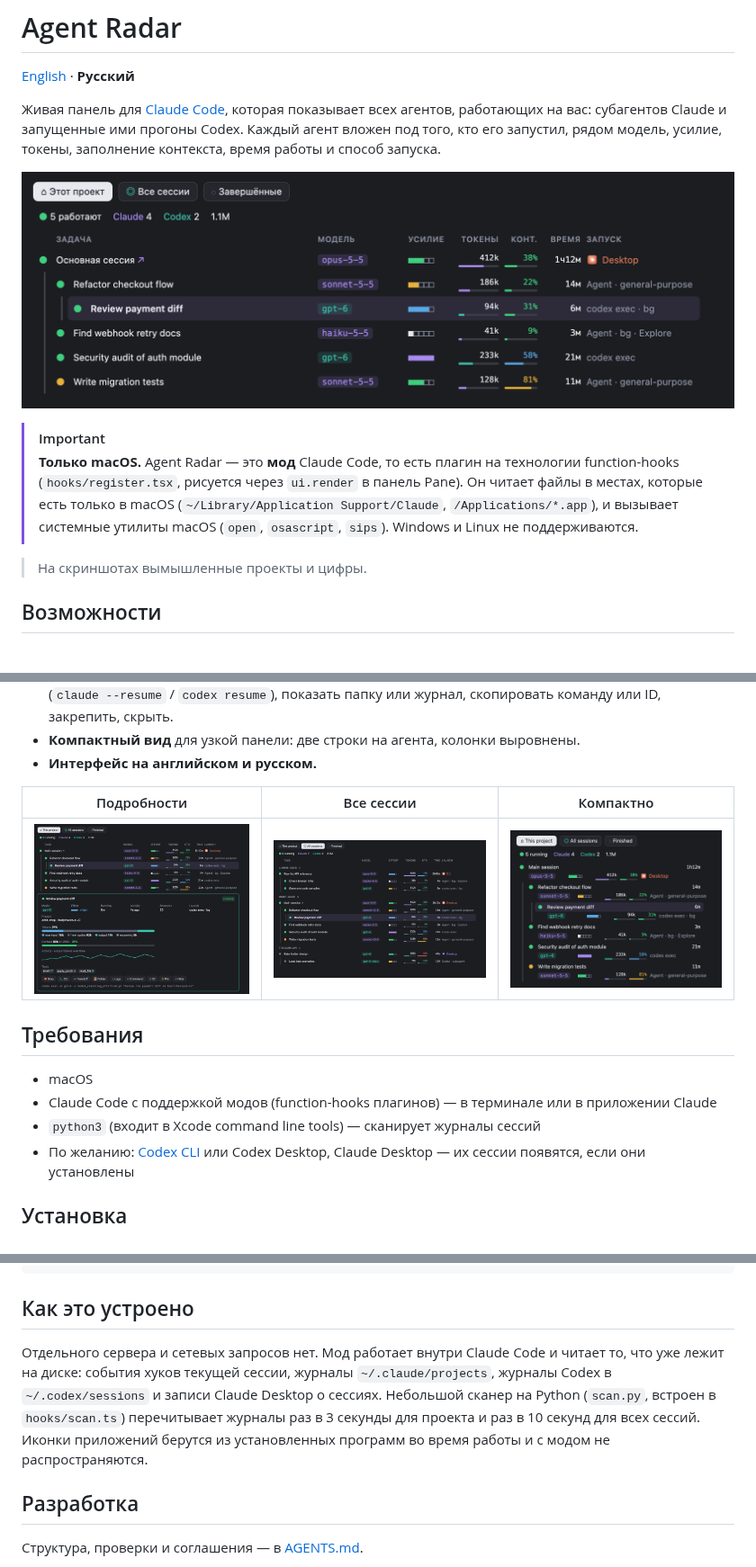
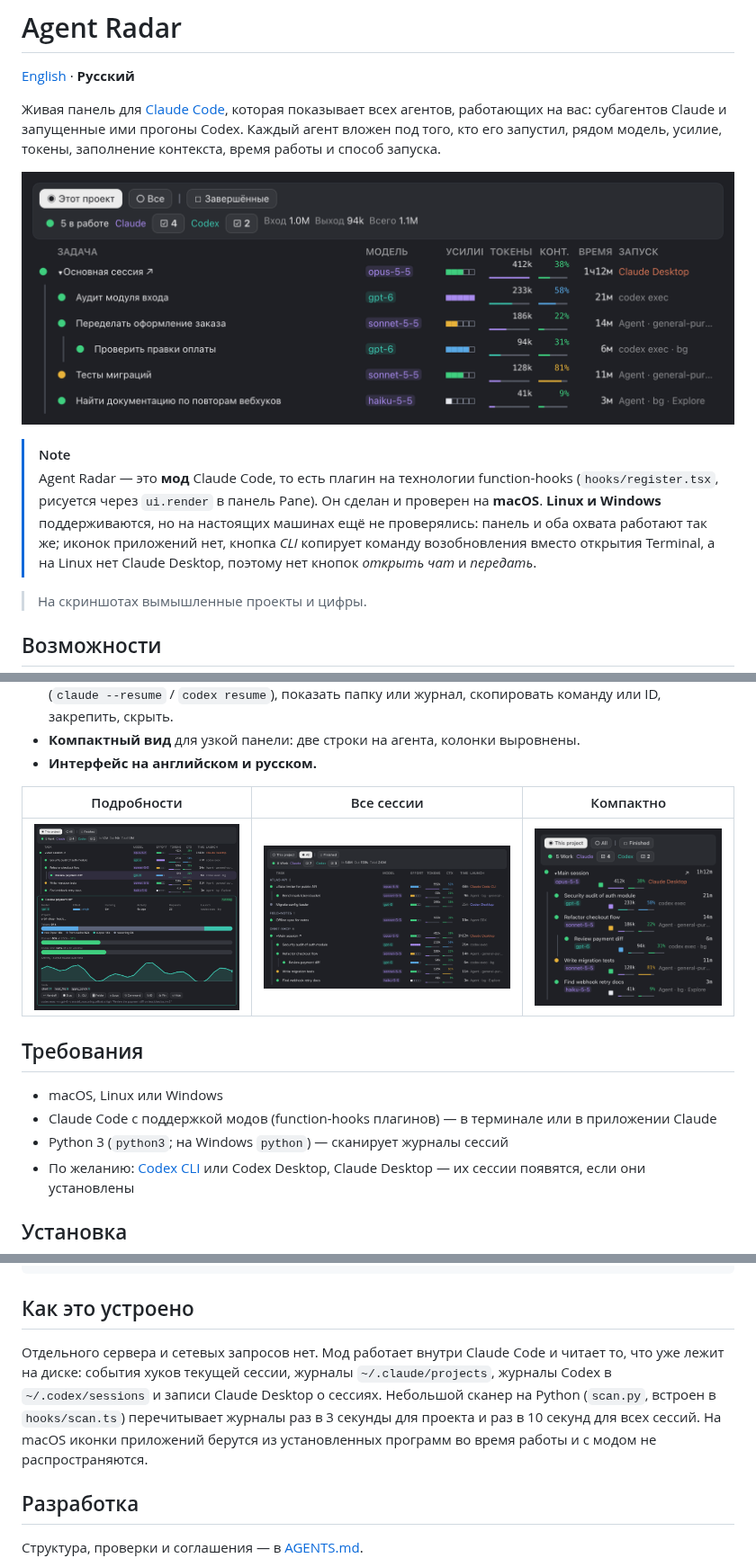
Before and after one commit to cioxideru/agent-radar, a Markdown page: README.ru.md, 3 parts joined by grey strips. Shown at 90% size. Rendered like a GitHub page; pictures changed too: docs/screenshots/all-sessions.png, docs/screenshots/compact.png, docs/screenshots/details.png; blank space fills up the shorter version.

Commit message:
Release v0.1.1: Linux and Windows support, fresh screenshots

```diff
--- a/README.ru.md
+++ b/README.ru.md
@@ -6,8 +6,8 @@
 
 ![Панель Agent Radar](docs/screenshots/pane-ru.png)
 
-> [!IMPORTANT]
-> **Только macOS.** Agent Radar — это **мод** Claude Code, то есть плагин на технологии function-hooks (`hooks/register.tsx`, рисуется через `ui.render` в панель Pane). Он читает файлы в местах, которые есть только в macOS (`~/Library/Application Support/Claude`, `/Applications/*.app`), и вызывает системные утилиты macOS (`open`, `osascript`, `sips`). Windows и Linux не поддерживаются.
+> [!NOTE]
+> Agent Radar — это **мод** Claude Code, то есть плагин на технологии function-hooks (`hooks/register.tsx`, рисуется через `ui.render` в панель Pane). Он сделан и проверен на **macOS**. **Linux и Windows** поддерживаются, но на настоящих машинах ещё не проверялись: панель и оба охвата работают так же; иконок приложений нет, кнопка *CLI* копирует команду возобновления вместо открытия Terminal, а на Linux нет Claude Desktop, поэтому нет кнопок *открыть чат* и *передать*.
 
 > На скриншотах вымышленные проекты и цифры.
 
@@ -27,9 +27,9 @@
 
 ## Требования
 
-- macOS
+- macOS, Linux или Windows
 - Claude Code с поддержкой модов (function-hooks плагинов) — в терминале или в приложении Claude
-- `python3` (входит в Xcode command line tools) — сканирует журналы сессий
+- Python 3 (`python3`; на Windows `python`) — сканирует журналы сессий
 - По желанию: [Codex CLI](https://github.com/openai/codex) или Codex Desktop, Claude Desktop — их сессии появятся, если они установлены
 
 ## Установка
@@ -94,7 +94,7 @@ claude --plugin-dir ./agent-radar
 
 ## Как это устроено
 
-Отдельного сервера и сетевых запросов нет. Мод работает внутри Claude Code и читает то, что уже лежит на диске: события хуков текущей сессии, журналы `~/.claude/projects`, журналы Codex в `~/.codex/sessions` и записи Claude Desktop о сессиях. Небольшой сканер на Python (`scan.py`, встроен в `hooks/scan.ts`) перечитывает журналы раз в 3 секунды для проекта и раз в 10 секунд для всех сессий. Иконки приложений берутся из установленных программ во время работы и с модом не распространяются.
+Отдельного сервера и сетевых запросов нет. Мод работает внутри Claude Code и читает то, что уже лежит на диске: события хуков текущей сессии, журналы `~/.claude/projects`, журналы Codex в `~/.codex/sessions` и записи Claude Desktop о сессиях. Небольшой сканер на Python (`scan.py`, встроен в `hooks/scan.ts`) перечитывает журналы раз в 3 секунды для проекта и раз в 10 секунд для всех сессий. На macOS иконки приложений берутся из установленных программ во время работы и с модом не распространяются.
 
 ## Разработка
 
```
Also changed, not shown: AGENTS.md (+3 -3 lines), README.md (+6 -6 lines), docs/screenshots/pane.png, 7 other files.
